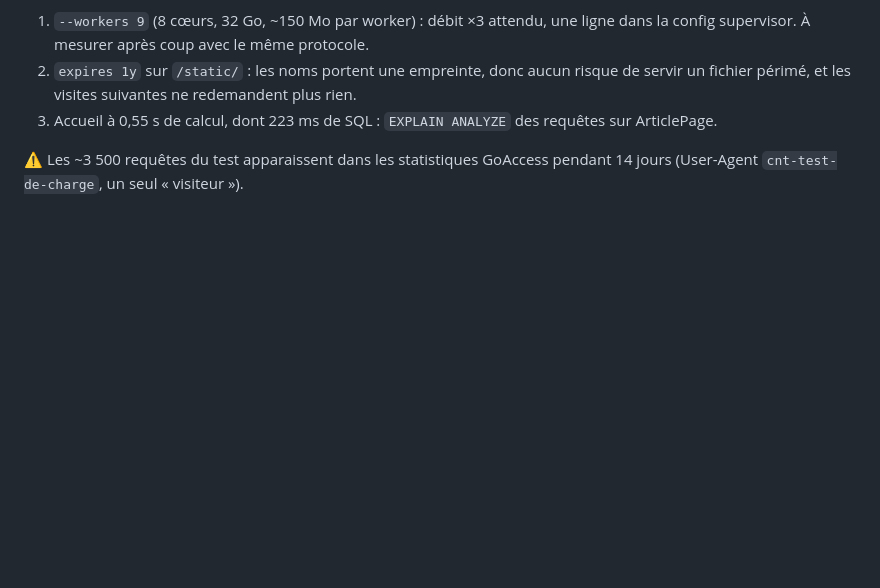
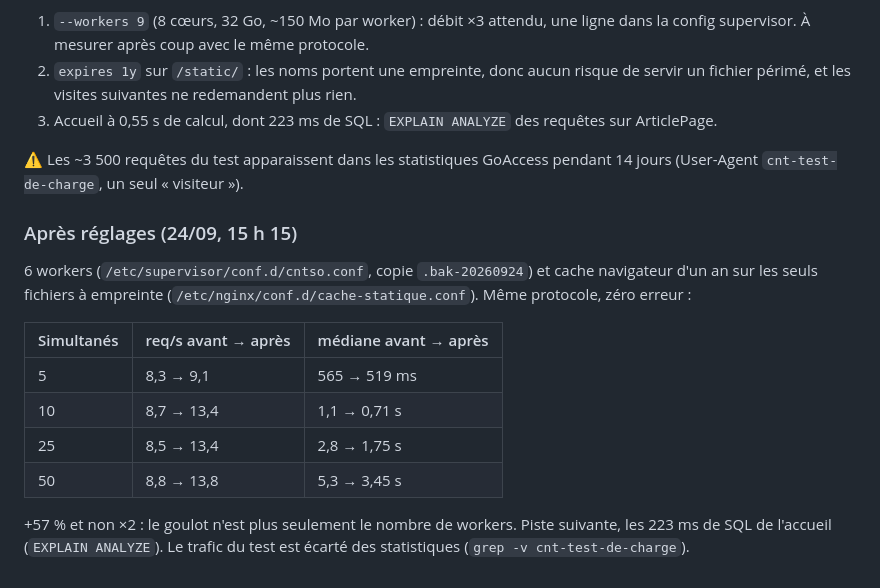
Before and after one commit to cnt-so-numerique/site-cnt-so, a Markdown page: tasks/audit-robustesse-2026-09-24.md, the part around the change. Rendered like a GitHub page; blank space fills up the shorter version.

Commit message:
docs(audit): 6 workers et cache statique, accueil 8,8 → 13,8 req/s
Co-Authored-By: Claude Opus 5.5 <noreply@anthropic.com>

```diff
--- a/tasks/audit-robustesse-2026-09-24.md
+++ b/tasks/audit-robustesse-2026-09-24.md
@@ -357,3 +357,20 @@ mais avec 2 à 5 s d'attente si 25 à 50 personnes arrivent en même temps.
 
 ⚠️ Les ~3 500 requêtes du test apparaissent dans les statistiques GoAccess
 pendant 14 jours (User-Agent `cnt-test-de-charge`, un seul « visiteur »).
+
+### Après réglages (24/09, 15 h 15)
+
+6 workers (`/etc/supervisor/conf.d/cntso.conf`, copie `.bak-20260924`) et cache
+navigateur d'un an sur les seuls fichiers à empreinte
+(`/etc/nginx/conf.d/cache-statique.conf`). Même protocole, zéro erreur :
+
+| Simultanés | req/s avant → après | médiane avant → après |
+|---|---|---|
+| 5 | 8,3 → 9,1 | 565 → 519 ms |
+| 10 | 8,7 → 13,4 | 1,1 → 0,71 s |
+| 25 | 8,5 → 13,4 | 2,8 → 1,75 s |
+| 50 | 8,8 → 13,8 | 5,3 → 3,45 s |
+
++57 % et non ×2 : le goulot n'est plus seulement le nombre de workers. Piste
+suivante, les 223 ms de SQL de l'accueil (`EXPLAIN ANALYZE`).
+Le trafic du test est écarté des statistiques (`grep -v cnt-test-de-charge`).
```
